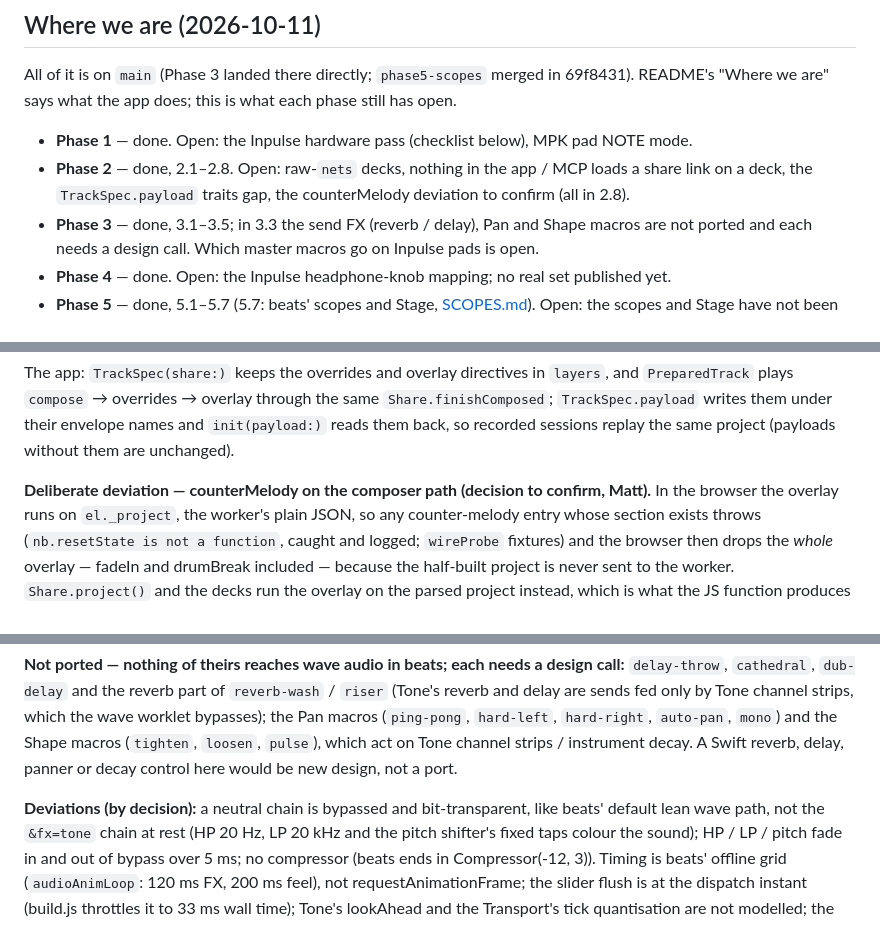
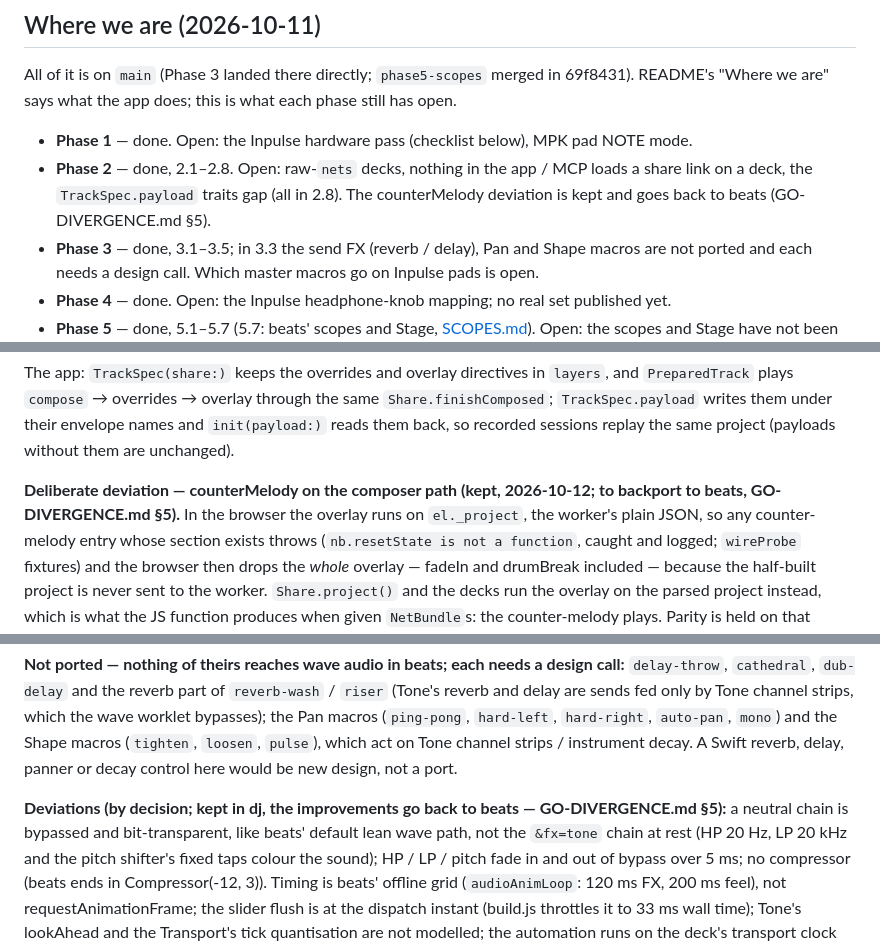
Before and after one commit to stackdump/beats-btw-dj, a Markdown page: ROADMAP.md, 3 parts joined by grey strips. Drawn GitHub-style.

```diff
--- a/ROADMAP.md
+++ b/ROADMAP.md
@@ -12,8 +12,8 @@ README's "Where we are" says what the app does; this is what each phase still ha
 
 - **Phase 1** — done. Open: the Inpulse hardware pass (checklist below), MPK pad NOTE mode.
 - **Phase 2** — done, 2.1–2.8. Open: raw-`nets` decks, nothing in the app / MCP loads a share
-  link on a deck, the `TrackSpec.payload` traits gap, the counterMelody deviation to confirm
-  (all in 2.8).
+  link on a deck, the `TrackSpec.payload` traits gap (all in 2.8). The counterMelody deviation is kept and
+  goes back to beats (GO-DIVERGENCE.md §5).
 - **Phase 3** — done, 3.1–3.5; in 3.3 the send FX (reverb / delay), Pan and Shape macros are
   not ported and each needs a design call. Which master macros go on Inpulse pads is open.
 - **Phase 4** — done. Open: the Inpulse headphone-knob mapping; no real set published yet.
@@ -201,7 +201,8 @@ The app: `TrackSpec(share:)` keeps the overrides and overlay directives in `laye
 `TrackSpec.payload` writes them under their envelope names and `init(payload:)` reads them
 back, so recorded sessions replay the same project (payloads without them are unchanged).
 
-**Deliberate deviation — counterMelody on the composer path (decision to confirm, Matt).** In
+**Deliberate deviation — counterMelody on the composer path (kept, 2026-10-12; to backport to
+beats, GO-DIVERGENCE.md §5).** In
 the browser the overlay runs on `el._project`, the worker's plain JSON, so any counter-melody
 entry whose section exists throws (`nb.resetState is not a function`, caught and logged;
 `wireProbe` fixtures) and the browser then drops the *whole* overlay — fadeIn and drumBreak
@@ -284,7 +285,8 @@ the Pan macros (`ping-pong`, `hard-left`, `hard-right`, `auto-pan`, `mono`) and
 (`tighten`, `loosen`, `pulse`), which act on Tone channel strips / instrument decay. A Swift
 reverb, delay, panner or decay control here would be new design, not a port.
 
-**Deviations (by decision):** a neutral chain is bypassed and bit-transparent, like beats' default
+**Deviations (by decision; kept in dj, the improvements go back to beats — GO-DIVERGENCE.md §5):**
+a neutral chain is bypassed and bit-transparent, like beats' default
 lean wave path, not the `&fx=tone` chain at rest (HP 20 Hz, LP 20 kHz and the pitch shifter's
 fixed taps colour the sound); HP / LP / pitch fade in and out of bypass over 5 ms; no compressor
 (beats ends in Compressor(-12, 3)). Timing is beats' offline grid (`audioAnimLoop`: 120 ms FX,
```
Also changed, not shown: other parts of ROADMAP.md (+3 -0 lines), CLAUDE.md (+3 -1 lines), GO-DIVERGENCE.md (+23 -2 lines).
